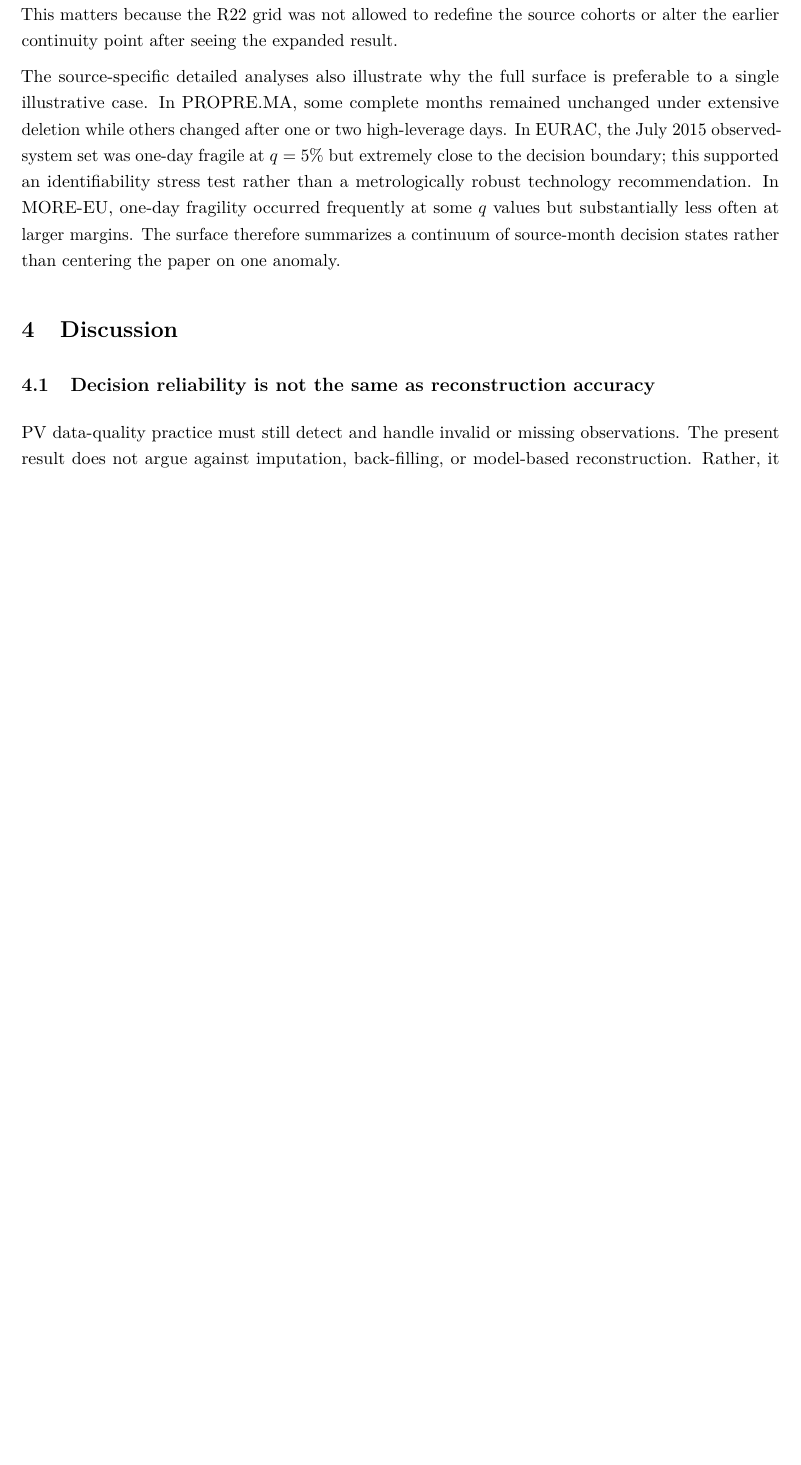
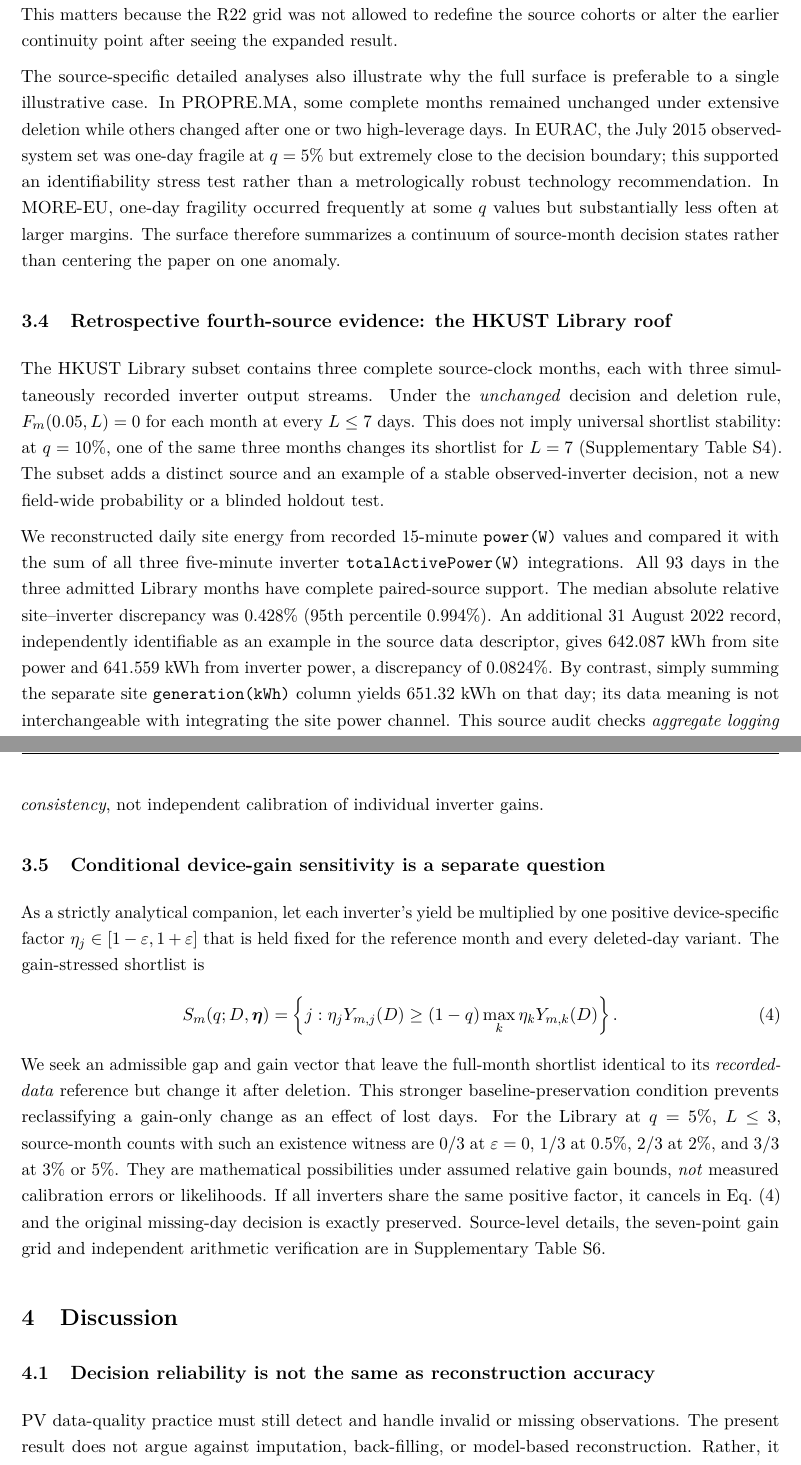
Before and after one commit to shaikhamalkawi-ux/pv-missing-day-decision-reliability, a LaTeX paper (paper/main.tex): part of page 8 of 12 before the commit and two parts of pages 8 and 9 of 13 after it, the two joined at a grey line, cut so that both start at the same text, the shorter picture padded with empty space. Compiled offline with pdfLaTeX.

Commit message:
R27 results: fourth-source q/L row, 93-day cross-meter audit and explicit baseline-preserved bounded-gain example

```diff
--- a/paper/main.tex
+++ b/paper/main.tex
@@ -186,6 +188,19 @@ The non-monotonicity is not paradoxical. At fixed data, $q$ defines which near-l
 The expanded surface preserves the locked $q=5\%$, $L\leq3$ results exactly: 3/25, 1/7, and 45/79. This matters because the R22 grid was not allowed to redefine the source cohorts or alter the earlier continuity point after seeing the expanded result.
 
 The source-specific detailed analyses also illustrate why the full surface is preferable to a single illustrative case. In PROPRE.MA, some complete months remained unchanged under extensive deletion while others changed after one or two high-leverage days. In EURAC, the July 2015 observed-system set was one-day fragile at $q=5\%$ but extremely close to the decision boundary; this supported an identifiability stress test rather than a metrologically robust technology recommendation. In MORE-EU, one-day fragility occurred frequently at some $q$ values but substantially less often at larger margins. The surface therefore summarizes a continuum of source-month decision states rather than centering the paper on one anomaly.
+
+\subsection{Retrospective fourth-source evidence: the HKUST Library roof}
+The HKUST Library subset contains three complete source-clock months, each with three simultaneously recorded inverter output streams. Under the \emph{unchanged} decision and deletion rule, $F_m(0.05,L)=0$ for each month at every $L\leq7$ days. This does not imply universal shortlist stability: at $q=10\%$, one of the same three months changes its shortlist for $L=7$ (Supplementary Table~S4). The subset adds a distinct source and an example of a stable observed-inverter decision, not a new field-wide probability or a blinded holdout test.
+
+We reconstructed daily site energy from recorded 15-minute \texttt{power(W)} values and compared it with the sum of all three five-minute inverter \texttt{totalActivePower(W)} integrations. All 93 days in the three admitted Library months have complete paired-source support. The median absolute relative site--inverter discrepancy was $0.428\%$ (95th percentile $0.994\%$). An additional 31 August 2022 record, independently identifiable as an example in the source data descriptor, gives $642.087$~kWh from site power and $641.559$~kWh from inverter power, a discrepancy of $0.0824\%$. By contrast, simply summing the separate site \texttt{generation(kWh)} column yields $651.32$~kWh on that day; its data meaning is not interchangeable with integrating the site power channel. This source audit checks \emph{aggregate logging consistency}, not independent calibration of individual inverter gains.
+
+\subsection{Conditional device-gain sensitivity is a separate question}
+As a strictly analytical companion, let each inverter's yield be multiplied by one positive device-specific factor $\eta_j\in[1-\varepsilon,1+\varepsilon]$ that is held fixed for the reference month and every deleted-day variant. The gain-stressed shortlist is
+\begin{equation}
+S_m(q;D,\boldsymbol{\eta})=\left\{j:\eta_jY_{m,j}(D)\ge(1-q)\max_k\eta_kY_{m,k}(D)\right\}.
+\label{eq:gain}
+\end{equation}
+We seek an admissible gap and gain vector that leave the full-month shortlist identical to its \emph{recorded-data} reference but change it after deletion. This stronger baseline-preservation condition prevents reclassifying a gain-only change as an effect of lost days. For the Library at $q=5\%$, $L\leq3$, source-month counts with such an existence witness are 0/3 at $\varepsilon=0$, 1/3 at $0.5\%$, 2/3 at $2\%$, and 3/3 at $3\%$ or $5\%$. They are mathematical possibilities under assumed relative gain bounds, \emph{not} measured calibration errors or likelihoods. If all inverters share the same positive factor, it cancels in Eq.~\eqref{eq:gain} and the original missing-day decision is exactly preserved. Source-level details, the seven-point gain grid and independent arithmetic verification are in Supplementary Table~S6.
 
 \section{Discussion}
 \subsection{Decision reliability is not the same as reconstruction accuracy}
```
Also changed, not shown: paper/main.tex (6 more changed lines).
